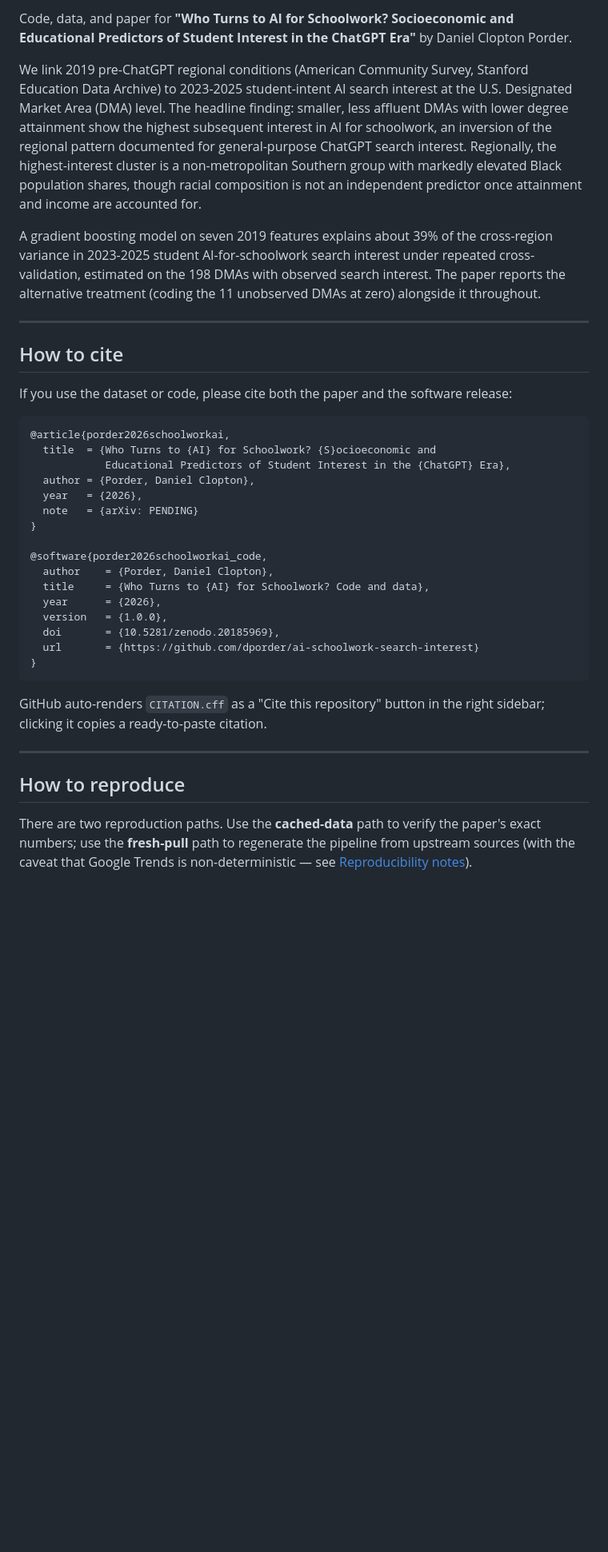
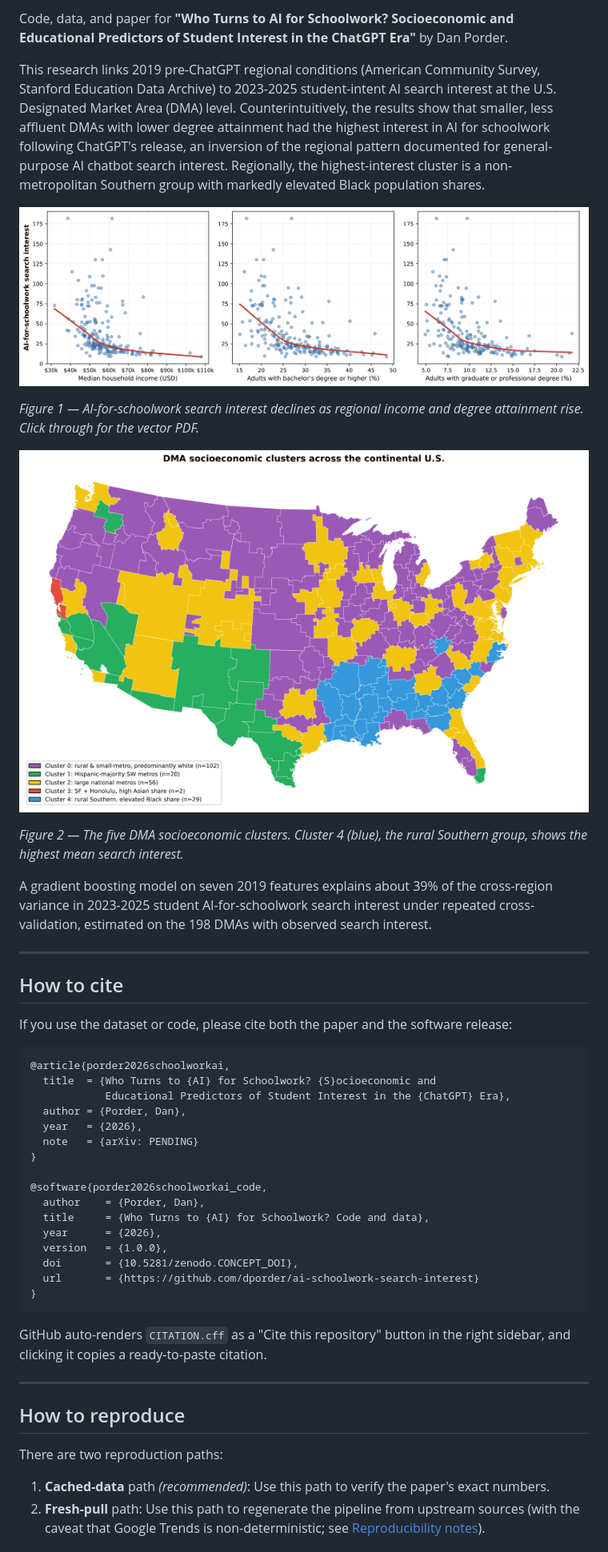
Before and after one commit to dporder/ai-schoolwork-search-interest, a Markdown page: README.md, the part around one of its changes. Shown at 80% size. Drawn GitHub-style; pictures changed too: paper/figures/fig_cluster_map.png (added), paper/figures/fig_lowess.png (added); blank space fills up the shorter version.

Commit message:
Normalise author name, add release automation and Zenodo metadata

````diff
--- a/README.md
+++ b/README.md
@@ -7,60 +8,50 @@
 
-Code, data, and paper for **"Who Turns to AI for Schoolwork? Socioeconomic
-and Educational Predictors of Student Interest in the ChatGPT Era"** by
-Daniel Clopton Porder.
+Code, data, and paper for **"Who Turns to AI for Schoolwork? Socioeconomic and Educational Predictors of Student Interest in the ChatGPT Era"** by Dan Porder.
 
-We link 2019 pre-ChatGPT regional conditions (American Community Survey,
-Stanford Education Data Archive) to 2023-2025 student-intent AI search
-interest at the U.S. Designated Market Area (DMA) level. The headline
-finding: smaller, less affluent DMAs with lower degree attainment show
-the highest subsequent interest in AI for schoolwork, an inversion of the
-regional pattern documented for general-purpose ChatGPT search interest.
-Regionally, the highest-interest cluster is a non-metropolitan Southern
-group with markedly elevated Black population shares, though racial
-composition is not an independent predictor once attainment and income
-are accounted for.
+This research links 2019 pre-ChatGPT regional conditions (American Community Survey, Stanford Education Data Archive) to 2023-2025 student-intent AI search interest at the U.S. Designated Market Area (DMA) level. Counterintuitively, the results show that smaller, less affluent DMAs with lower degree attainment had the highest interest in AI for schoolwork following ChatGPT's release, an inversion of the regional pattern documented for general-purpose AI chatbot search interest. Regionally, the highest-interest cluster is a non-metropolitan Southern group with markedly elevated Black population shares.
 
-A gradient boosting model on seven 2019 features explains about 39% of
-the cross-region variance in 2023-2025 student AI-for-schoolwork search
-interest under repeated cross-validation, estimated on the 198 DMAs with
-observed search interest. The paper reports the alternative treatment
-(coding the 11 unobserved DMAs at zero) alongside it throughout.
+[![Student AI-for-schoolwork search interest plotted against median household income, bachelor's-or-higher attainment, and graduate-or-professional attainment. All three LOWESS curves slope downward, so interest is highest in the lowest-income, lowest-attainment DMAs.](paper/figures/fig_lowess.png)](paper/figures/fig_lowess.pdf)
+
+*Figure 1 — AI-for-schoolwork search interest declines as regional income and degree attainment rise. Click through for the vector PDF.*
+
+[![Map of the continental U.S. shaded by DMA socioeconomic cluster, showing five clusters: rural and small-metro predominantly white, Hispanic-majority Southwestern metros, large national metros, San Francisco plus Honolulu, and a contiguous rural Southern block with elevated Black population share.](paper/figures/fig_cluster_map.png)](paper/figures/fig_cluster_map.pdf)
+
+*Figure 2 — The five DMA socioeconomic clusters. Cluster 4 (blue), the rural Southern group, shows the highest mean search interest.*
+
+A gradient boosting model on seven 2019 features explains about 39% of the cross-region variance in 2023-2025 student AI-for-schoolwork search interest under repeated cross-validation, estimated on the 198 DMAs with observed search interest.
 
 ---
 
 ## How to cite
 
-If you use the dataset or code, please cite both the paper and the
-software release:
+If you use the dataset or code, please cite both the paper and the software release:
 
 ```bibtex
 @article{porder2026schoolworkai,
   title  = {Who Turns to {AI} for Schoolwork? {S}ocioeconomic and
             Educational Predictors of Student Interest in the {ChatGPT} Era},
-  author = {Porder, Daniel Clopton},
+  author = {Porder, Dan},
   year   = {2026},
   note   = {arXiv: PENDING}
 }
 
 @software{porder2026schoolworkai_code,
-  author    = {Porder, Daniel Clopton},
+  author    = {Porder, Dan},
   title     = {Who Turns to {AI} for Schoolwork? Code and data},
   year      = {2026},
   version   = {1.0.0},
-  doi       = {10.5281/zenodo.20185969},
+  doi       = {10.5281/zenodo.CONCEPT_DOI},
   url       = {https://github.com/dporder/ai-schoolwork-search-interest}
 }
 ```
 
-GitHub auto-renders `CITATION.cff` as a "Cite this repository" button in
-the right sidebar; clicking it copies a ready-to-paste citation.
+GitHub auto-renders `CITATION.cff` as a "Cite this repository" button in the right sidebar, and clicking it copies a ready-to-paste citation.
 
 ---
 
 ## How to reproduce
 
-There are two reproduction paths. Use the **cached-data** path to verify
-the paper's exact numbers; use the **fresh-pull** path to regenerate the
-pipeline from upstream sources (with the caveat that Google Trends is
-non-deterministic — see [Reproducibility notes](#reproducibility-notes)).
+There are two reproduction paths:
+1. **Cached-data** path *(recommended)*: Use this path to verify the paper's exact numbers.
+2. **Fresh-pull** path: Use this path to regenerate the pipeline from upstream sources (with the caveat that Google Trends is non-deterministic; see [Reproducibility notes](#reproducibility-notes)).
 
````
Also changed, not shown: other parts of README.md (+24 -42 lines), CHANGELOG.md (+22 -0 lines), paper/figures/fig_cluster_interest.png (added), paper/figures/fig_obs_pred.png (added), 8 other files.
